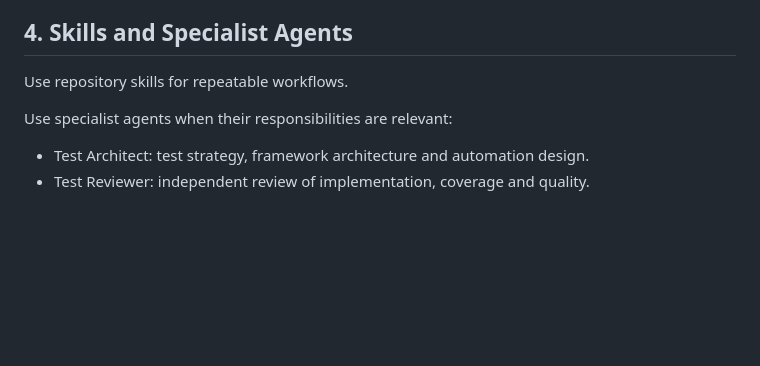
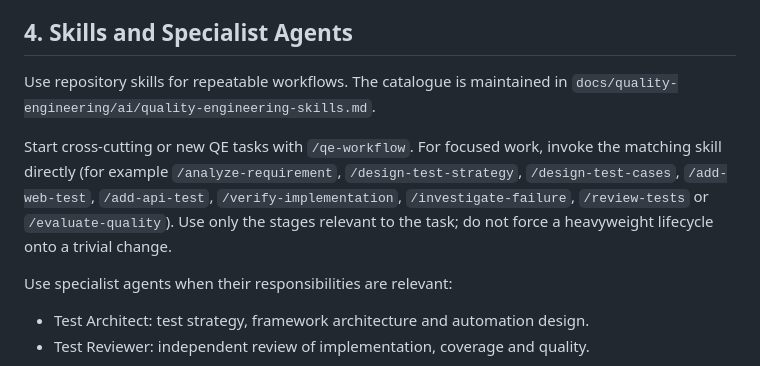
Before and after one commit to marmiou/playwright-repo, a Markdown page: CLAUDE.md, the part around the change. GitHub-like rendering; blank space fills up the shorter version.

Commit message:
docs(claude): document QE skill discovery and workflow entry point

```diff
--- a/CLAUDE.md
+++ b/CLAUDE.md
@@ -56,7 +56,9 @@ Do not claim independent verification when reviewing your own implementation in
 
 ## 4. Skills and Specialist Agents
 
-Use repository skills for repeatable workflows.
+Use repository skills for repeatable workflows. The catalogue is maintained in `docs/quality-engineering/ai/quality-engineering-skills.md`.
+
+Start cross-cutting or new QE tasks with `/qe-workflow`. For focused work, invoke the matching skill directly (for example `/analyze-requirement`, `/design-test-strategy`, `/design-test-cases`, `/add-web-test`, `/add-api-test`, `/verify-implementation`, `/investigate-failure`, `/review-tests` or `/evaluate-quality`). Use only the stages relevant to the task; do not force a heavyweight lifecycle onto a trivial change.
 
 Use specialist agents when their responsibilities are relevant:
 
```
